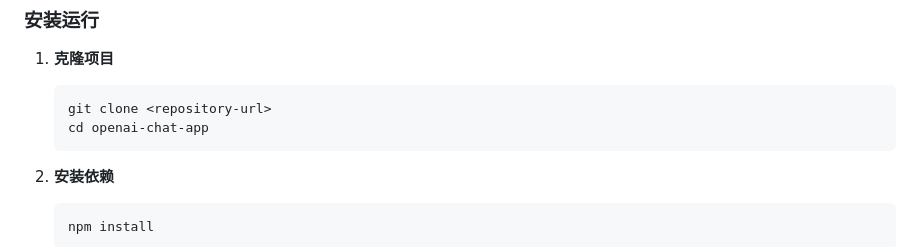
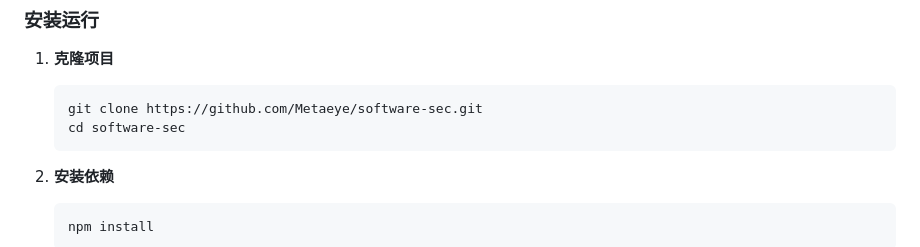
Before and after one commit to Metaeye/software-sec, a Markdown page: README.md, the part around the change. Rendered like a GitHub page.

````diff
--- a/README.md
+++ b/README.md
@@ -37,8 +37,8 @@
 
 1. **克隆项目**
    ```bash
-   git clone <repository-url>
-   cd openai-chat-app
+   git clone https://github.com/Metaeye/software-sec.git
+   cd software-sec
    ```
 
 2. **安装依赖**
````
